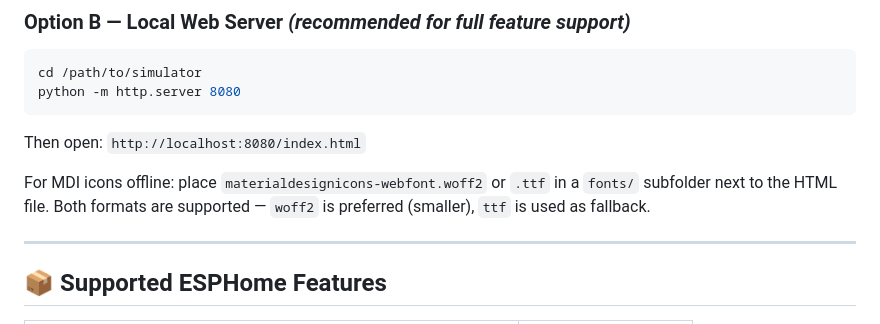
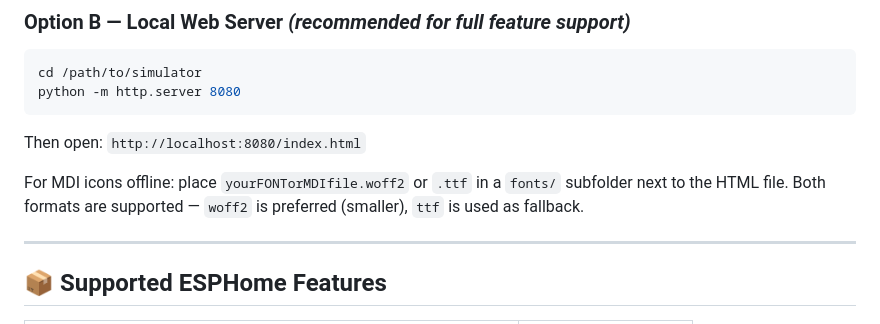
Before and after one commit to MaxCRRR/ESPHome-LVGL-Simulator, a Markdown page: README.md, the part around the change. GitHub-like rendering.

````diff
--- a/README.md
+++ b/README.md
@@ -62,7 +62,7 @@ python -m http.server 8080
 ```
 Then open: `http://localhost:8080/index.html`
 
-For MDI icons offline: place `materialdesignicons-webfont.woff2` or `.ttf` in a `fonts/` subfolder next to the HTML file. Both formats are supported — `woff2` is preferred (smaller), `ttf` is used as fallback.
+For MDI icons offline: place `yourFONTorMDIfile.woff2` or `.ttf` in a `fonts/` subfolder next to the HTML file. Both formats are supported — `woff2` is preferred (smaller), `ttf` is used as fallback.
 
 ---
 
````
